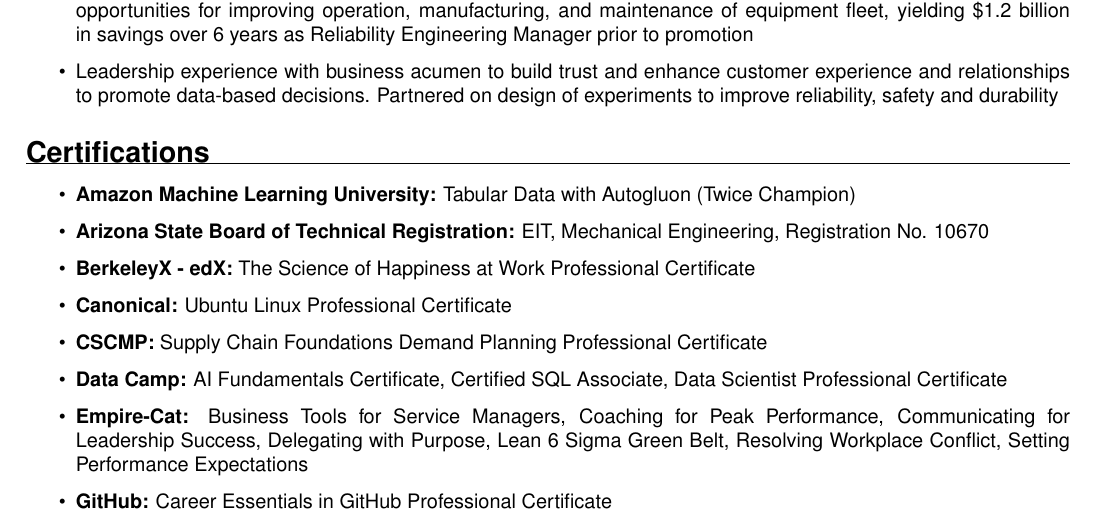
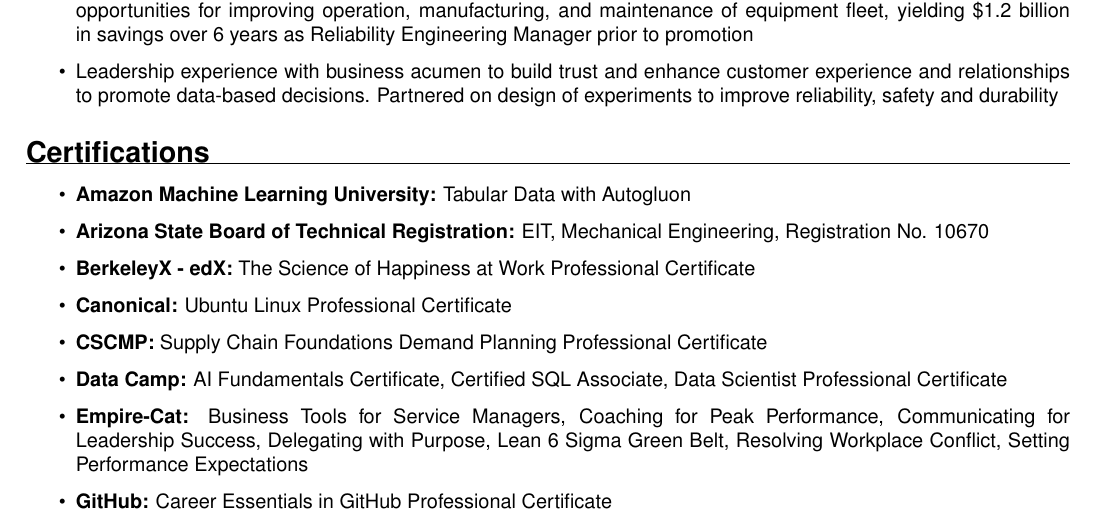
Before and after one commit to forloop11/resume-workshop, a LaTeX CV (todd_takala_resume.tex): part of page 2 of 2, cut so that both start at the same text. Compiled offline with pdfLaTeX.

Commit message:
Updates from Overleaf

```diff
--- a/todd_takala_resume.tex
+++ b/todd_takala_resume.tex
@@ -131,7 +131,7 @@
 % This format is very easy for ATS to parse
 
 \begin{itemize}
-  \item \textbf{Amazon Machine Learning University:} Tabular Data with Autogluon (Twice Champion)
+  \item \textbf{Amazon Machine Learning University:} Tabular Data with Autogluon
   \item \textbf{Arizona State Board of Technical Registration:} EIT, Mechanical Engineering, Registration No. 10670
   \item \textbf{BerkeleyX - edX:} The Science of Happiness at Work Professional Certificate
   \item \textbf{Canonical:} Ubuntu Linux Professional Certificate
```
